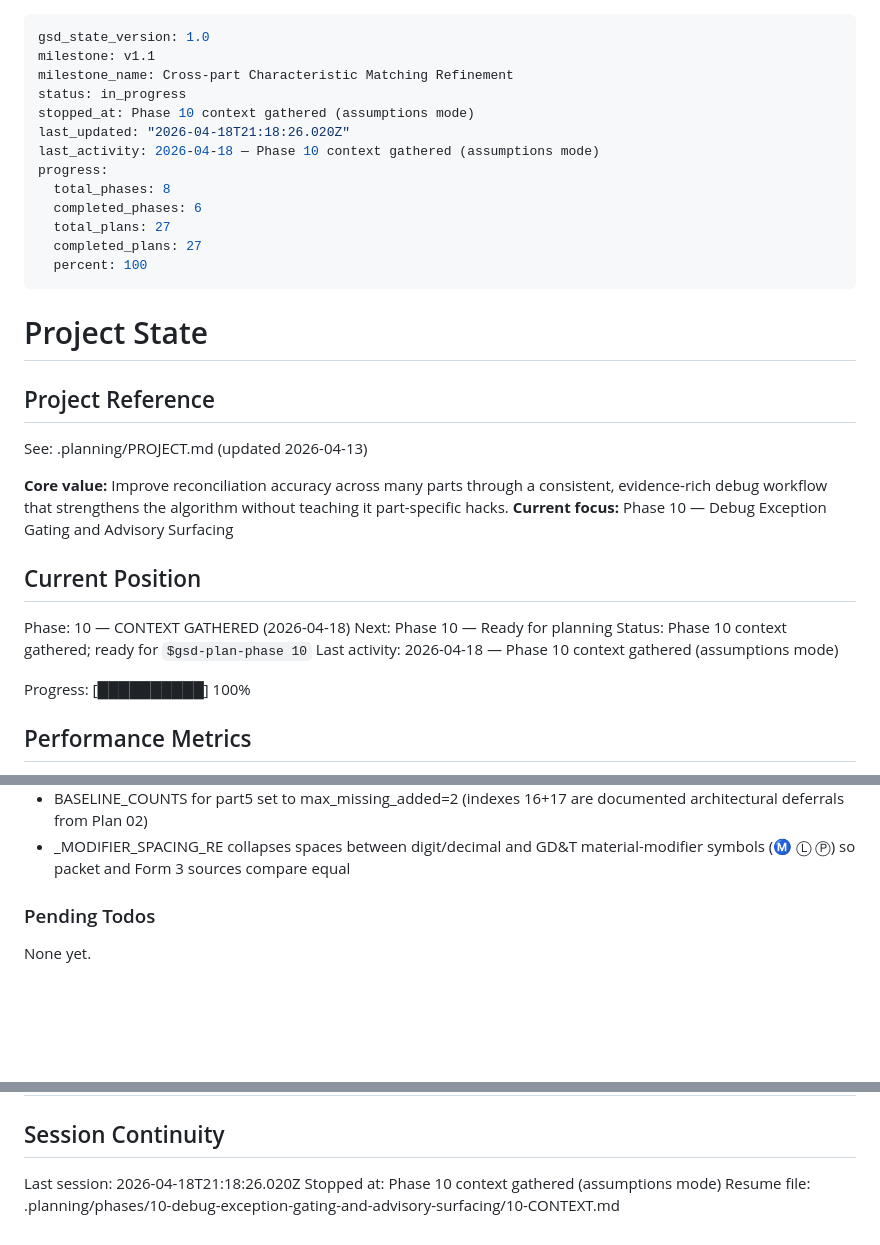
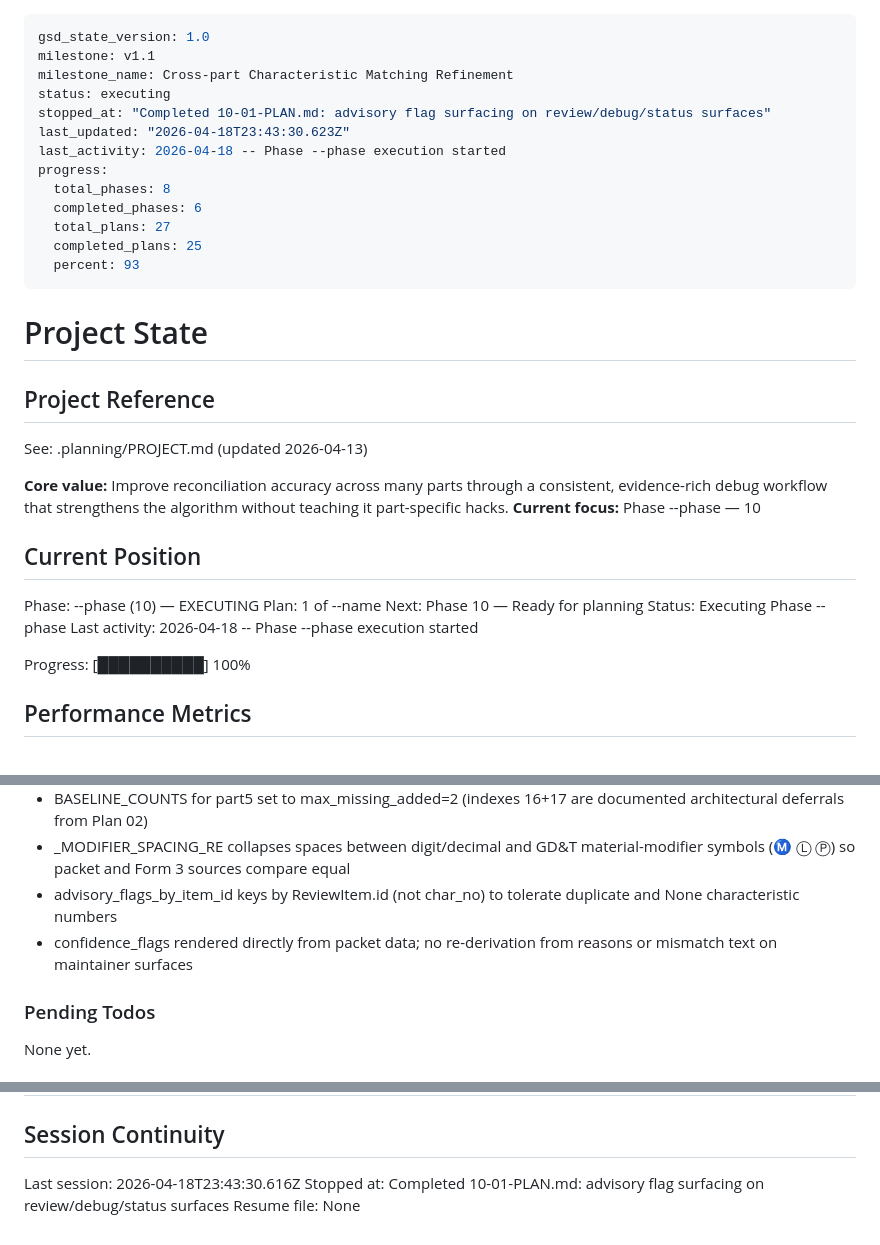
Before and after one commit to NukaW0rld/Revision-Reconciliation, a Markdown page: .planning/STATE.md, 3 parts joined by grey strips. GitHub-like rendering; blank space fills up the shorter version.

Commit message:
docs(10-01): complete advisory surfacing plan — add SUMMARY.md, update STATE and REQUIREMENTS
- 2 tasks completed: service threading and template rendering
- 3 tests added: normal review, debug queue, run status advisory surfaces
- Marked CLS-01, ADD-01, ADD-02, SNP-01, VER-01 requirements complete

```diff
--- a/.planning/STATE.md
+++ b/.planning/STATE.md
@@ -2,16 +2,16 @@
 gsd_state_version: 1.0
 milestone: v1.1
 milestone_name: Cross-part Characteristic Matching Refinement
-status: in_progress
-stopped_at: Phase 10 context gathered (assumptions mode)
-last_updated: "2026-04-18T21:18:26.020Z"
-last_activity: 2026-04-18 — Phase 10 context gathered (assumptions mode)
+status: executing
+stopped_at: "Completed 10-01-PLAN.md: advisory flag surfacing on review/debug/status surfaces"
+last_updated: "2026-04-18T23:43:30.623Z"
+last_activity: 2026-04-18 -- Phase --phase execution started
 progress:
   total_phases: 8
   completed_phases: 6
   total_plans: 27
-  completed_plans: 27
-  percent: 100
+  completed_plans: 25
+  percent: 93
 ---
 
 # Project State
@@ -21,14 +21,15 @@ progress:
 See: .planning/PROJECT.md (updated 2026-04-13)
 
 **Core value:** Improve reconciliation accuracy across many parts through a consistent, evidence-rich debug workflow that strengthens the algorithm without teaching it part-specific hacks.
-**Current focus:** Phase 10 — Debug Exception Gating and Advisory Surfacing
+**Current focus:** Phase --phase — 10
 
 ## Current Position
 
-Phase: 10 — CONTEXT GATHERED (2026-04-18)
+Phase: --phase (10) — EXECUTING
+Plan: 1 of --name
 Next: Phase 10 — Ready for planning
-Status: Phase 10 context gathered; ready for `$gsd-plan-phase 10`
-Last activity: 2026-04-18 — Phase 10 context gathered (assumptions mode)
+Status: Executing Phase --phase
+Last activity: 2026-04-18 -- Phase --phase execution started
 
 Progress: [██████████] 100%
 
@@ -102,6 +104,8 @@ Recent decisions affecting current work:
 - Surface-finish seeds use same-block vertical sweep (≤25 pt) to capture non-numeric prefix rows
 - BASELINE_COUNTS for part5 set to max_missing_added=2 (indexes 16+17 are documented architectural deferrals from Plan 02)
 - _MODIFIER_SPACING_RE collapses spaces between digit/decimal and GD&T material-modifier symbols (Ⓜ Ⓛ Ⓟ) so packet and Form 3 sources compare equal
+- advisory_flags_by_item_id keys by ReviewItem.id (not char_no) to tolerate duplicate and None characteristic numbers
+- confidence_flags rendered directly from packet data; no re-derivation from reasons or mismatch text on maintainer surfaces
 
 ### Pending Todos
 
@@ -120,6 +124,6 @@ None yet.
 
 ## Session Continuity
 
-Last session: 2026-04-18T21:18:26.020Z
-Stopped at: Phase 10 context gathered (assumptions mode)
-Resume file: .planning/phases/10-debug-exception-gating-and-advisory-surfacing/10-CONTEXT.md
+Last session: 2026-04-18T23:43:30.616Z
+Stopped at: Completed 10-01-PLAN.md: advisory flag surfacing on review/debug/status surfaces
+Resume file: None
```
Also changed, not shown: other parts of .planning/STATE.md (+1 -0 lines), .planning/REQUIREMENTS.md (+2 -1 lines), 1 other file.
